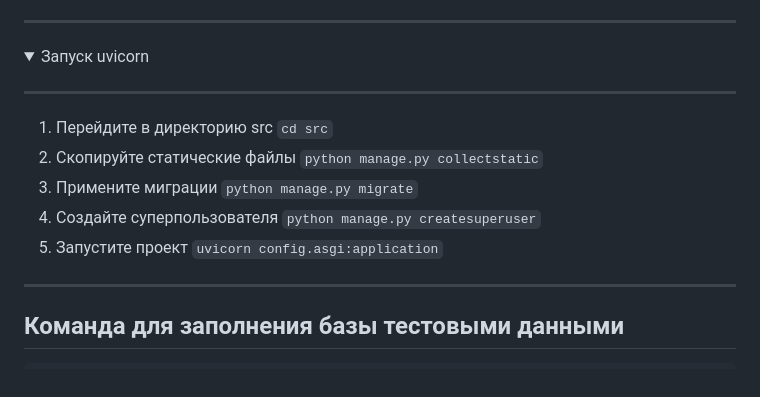
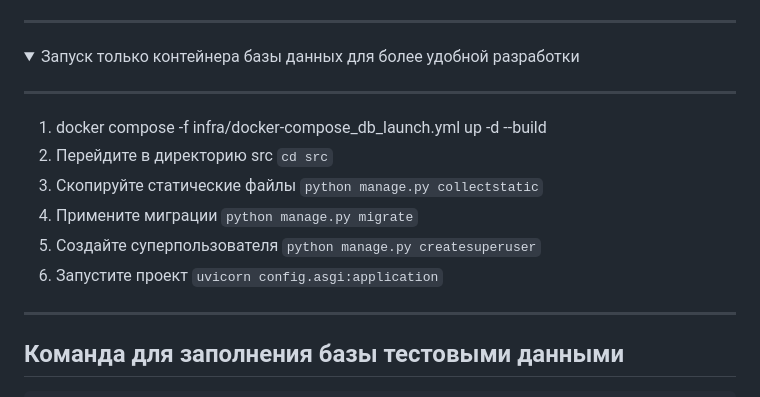
Before and after one commit to Studio-Yandex-Practicum/mspp, a Markdown page: README.md, the part around the change printed below. GitHub-like rendering; folded sections open.

Commit message:
local_launch

```diff
--- a/README.md
+++ b/README.md
@@ -144,14 +143,15 @@ WEBHOOK_URL=https://example.com
   ---
 </details>
 <details>
-  <summary>Запуск uvicorn</summary>
+  <summary>Запуск только контейнера базы данных для более удобной разработки</summary>
 
   ---
-  1. Перейдите в директорию src `cd src`
-  2. Скопируйте статические файлы `python manage.py collectstatic`
-  3. Примените миграции `python manage.py migrate`
-  4. Создайте суперпользователя `python manage.py createsuperuser`
-  5. Запустите проект `uvicorn config.asgi:application`
+  1. docker compose -f infra/docker-compose_db_launch.yml up -d --build
+  2. Перейдите в директорию src `cd src`
+  3. Скопируйте статические файлы `python manage.py collectstatic`
+  4. Примените миграции `python manage.py migrate`
+  5. Создайте суперпользователя `python manage.py createsuperuser`
+  6. Запустите проект `uvicorn config.asgi:application`
   ---
 </details>
 
```
Also changed, not shown: other parts of README.md (+1 -2 lines).
